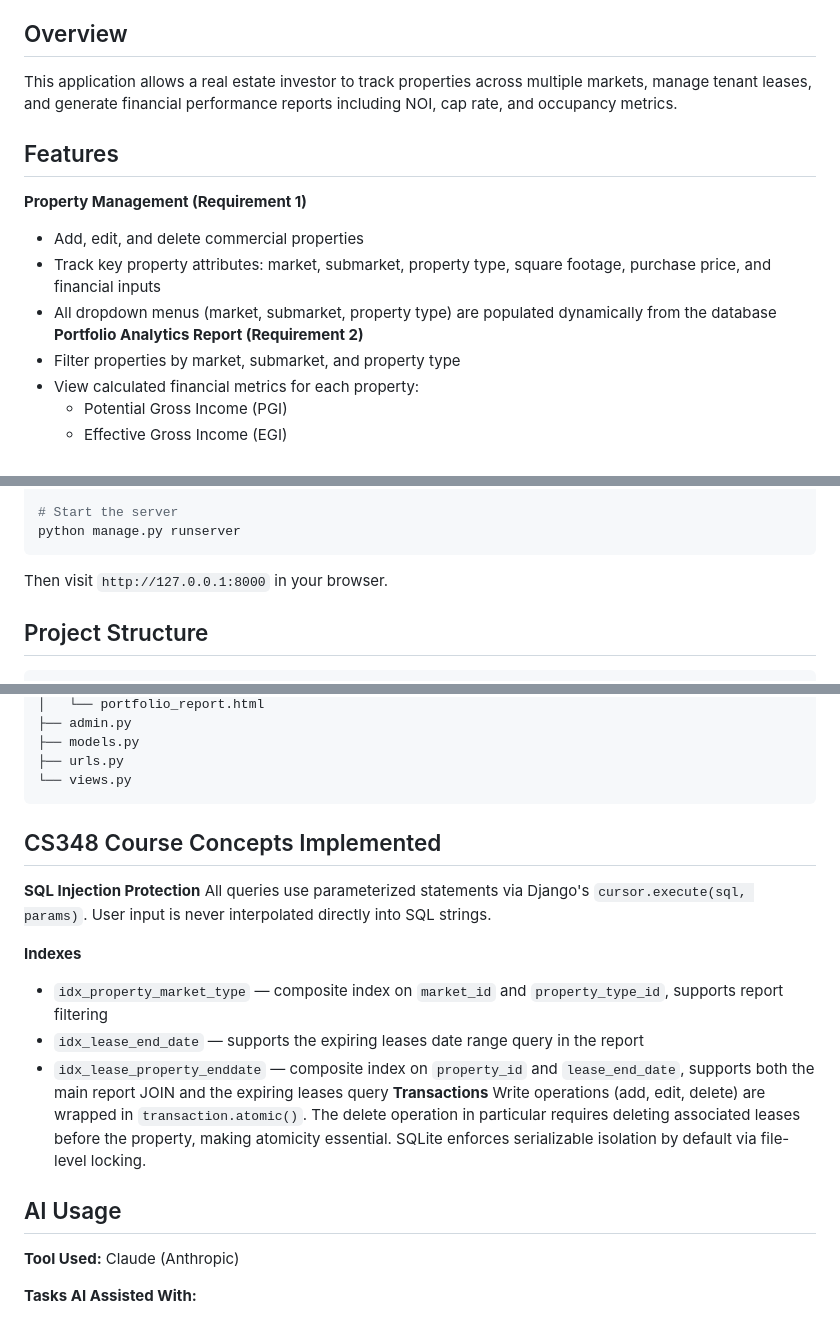
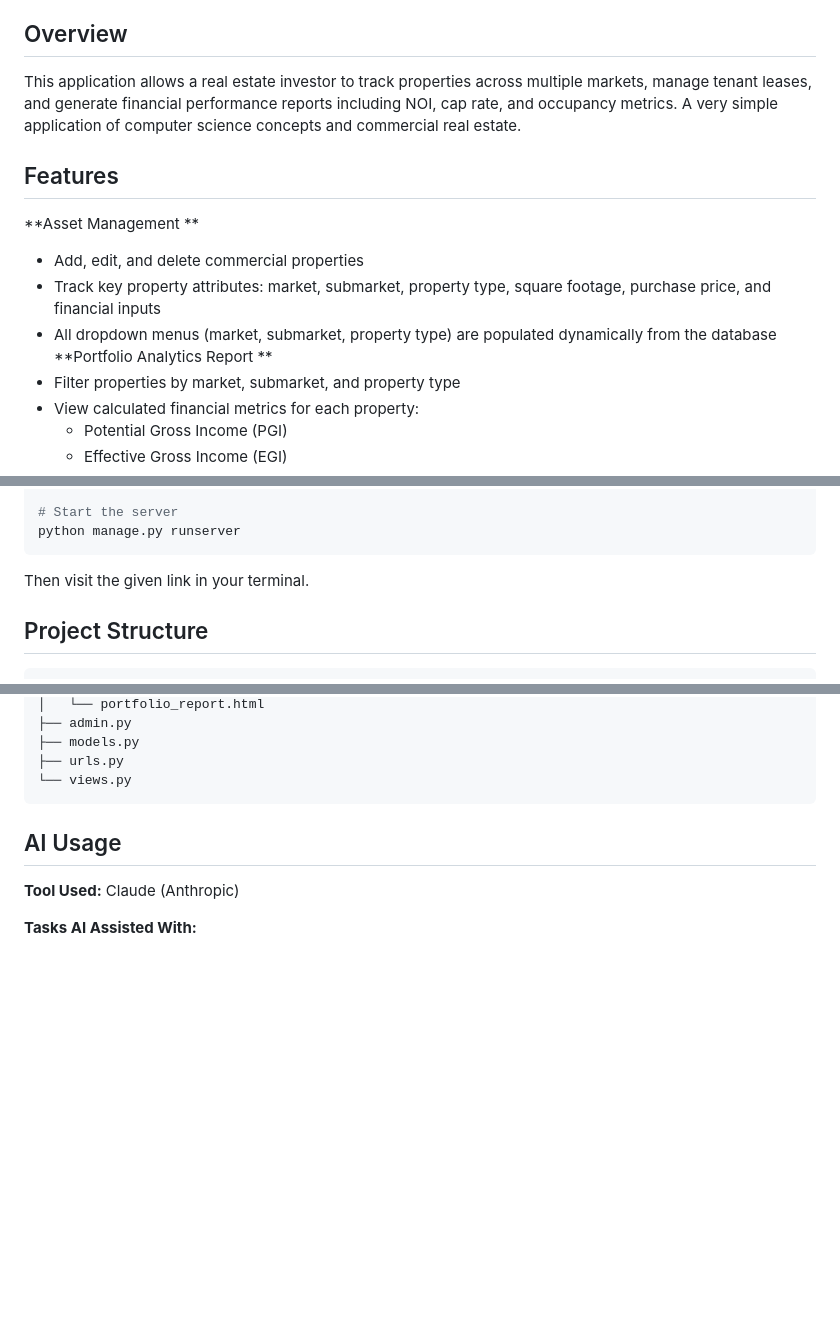
Before and after one commit to nwalsh881/CREAssetManagementPlatform, a Markdown page: README.md, 3 parts joined by grey strips. GitHub-like rendering; blank space fills up the shorter version.

Commit message:
final touches

````diff
--- a/README.md
+++ b/README.md
@@ -4,15 +4,15 @@ A database-backed web application for managing and analyzing a commercial real e
 
 ## Overview
 
-This application allows a real estate investor to track properties across multiple markets, manage tenant leases, and generate financial performance reports including NOI, cap rate, and occupancy metrics.
+This application allows a real estate investor to track properties across multiple markets, manage tenant leases, and generate financial performance reports including NOI, cap rate, and occupancy metrics. A very simple application of computer science concepts and commercial real estate.
 
 ## Features
 
-**Property Management (Requirement 1)**
+**Asset Management **
 - Add, edit, and delete commercial properties
 - Track key property attributes: market, submarket, property type, square footage, purchase price, and financial inputs
 - All dropdown menus (market, submarket, property type) are populated dynamically from the database
-**Portfolio Analytics Report (Requirement 2)**
+**Portfolio Analytics Report **
 - Filter properties by market, submarket, and property type
 - View calculated financial metrics for each property:
   - Potential Gross Income (PGI)
@@ -65,7 +65,7 @@ python manage.py createsuperuser
 python manage.py runserver
 ```
 
-Then visit `http://127.0.0.1:8000` in your browser.
+Then visit the given link in your terminal.
 
 ## Project Structure
 
@@ -85,17 +85,6 @@ analytics/
 └── views.py
 ```
 
-## CS348 Course Concepts Implemented
-
-**SQL Injection Protection**
-All queries use parameterized statements via Django's `cursor.execute(sql, params)`. User input is never interpolated directly into SQL strings.
-
-**Indexes**
-- `idx_property_market_type` — composite index on `market_id` and `property_type_id`, supports report filtering
-- `idx_lease_end_date` — supports the expiring leases date range query in the report
-- `idx_lease_property_enddate` — composite index on `property_id` and `lease_end_date`, supports both the main report JOIN and the expiring leases query
-**Transactions**
-Write operations (add, edit, delete) are wrapped in `transaction.atomic()`. The delete operation in particular requires deleting associated leases before the property, making atomicity essential. SQLite enforces serializable isolation by default via file-level locking.
 
 ## AI Usage
 
````
